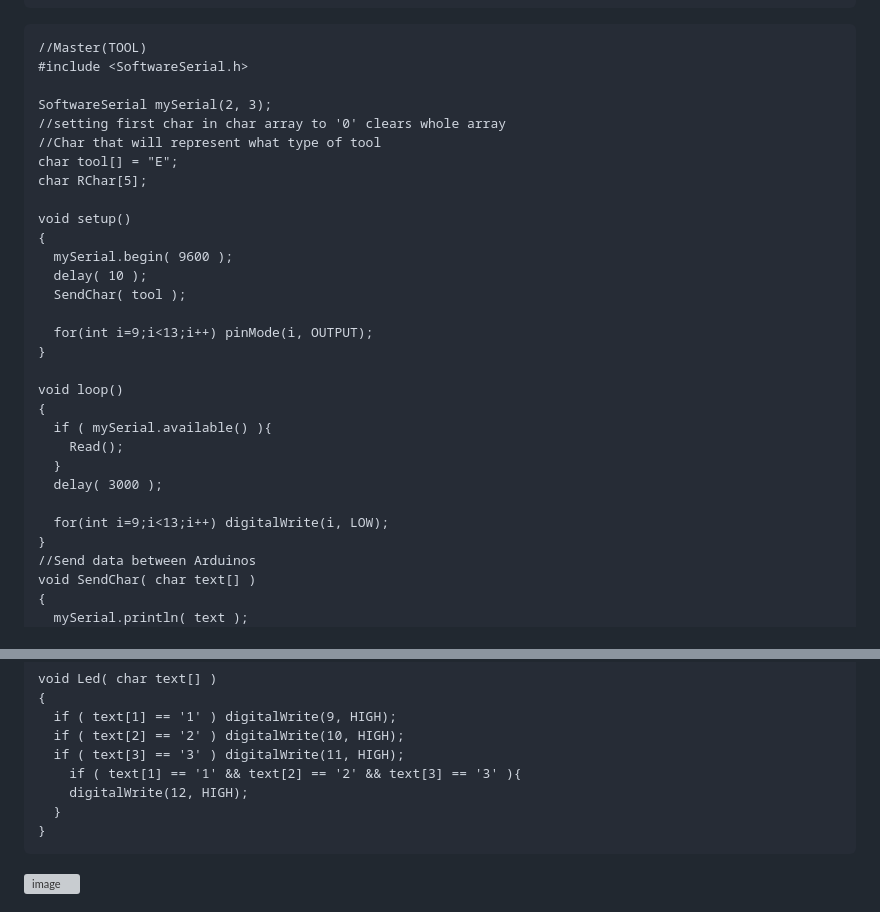
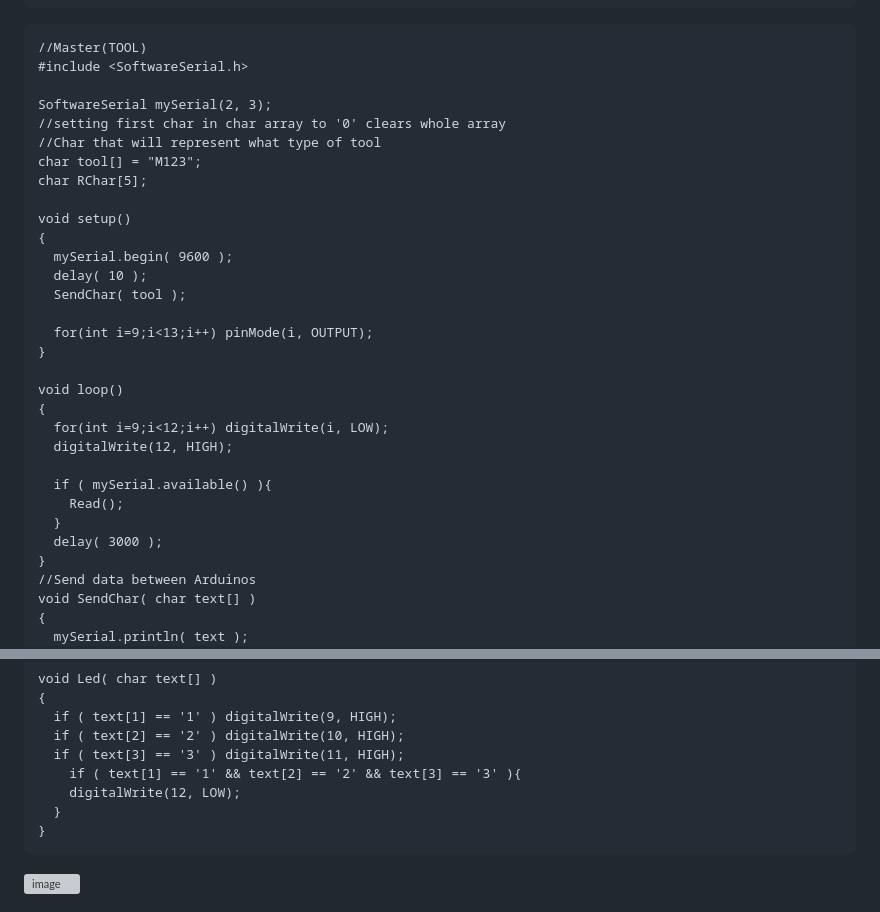
Before and after one commit to MusicIsMath/Bachelor2023, a Markdown page: Arduino_TEMPLATES.md, 2 parts joined by grey strips. GitHub-like rendering; grey boxes are pictures that could not be loaded.

````diff
--- a/Arduino_TEMPLATES.md
+++ b/Arduino_TEMPLATES.md
@@ -99,13 +99,13 @@ char RChar[5];
   }
   ```
   ```
-  //Master(TOOL)
+//Master(TOOL)
 #include <SoftwareSerial.h>
 
 SoftwareSerial mySerial(2, 3);
 //setting first char in char array to '0' clears whole array
 //Char that will represent what type of tool
-char tool[] = "E";
+char tool[] = "M123";
 char RChar[5];
 
   void setup()
@@ -119,12 +119,13 @@ char RChar[5];
 
   void loop()
   {
+    for(int i=9;i<12;i++) digitalWrite(i, LOW);
+    digitalWrite(12, HIGH);
+
     if ( mySerial.available() ){
       Read();
     }
     delay( 3000 );
-
-    for(int i=9;i<13;i++) digitalWrite(i, LOW);
   }
   //Send data between Arduinos
   void SendChar( char text[] )
@@ -149,7 +150,7 @@ char RChar[5];
     if ( text[2] == '2' ) digitalWrite(10, HIGH);
     if ( text[3] == '3' ) digitalWrite(11, HIGH);
       if ( text[1] == '1' && text[2] == '2' && text[3] == '3' ){
-      digitalWrite(12, HIGH);
+      digitalWrite(12, LOW);
     }
   }
 ```
````
